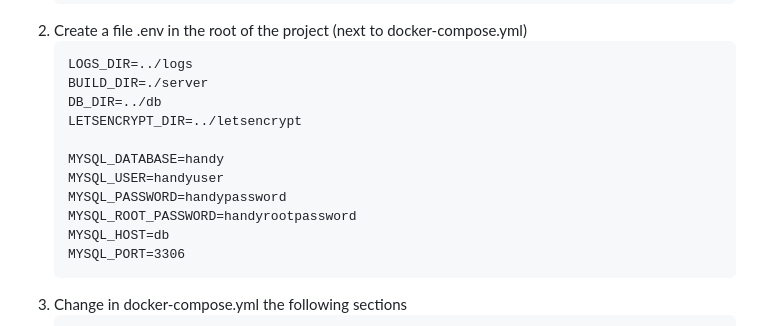
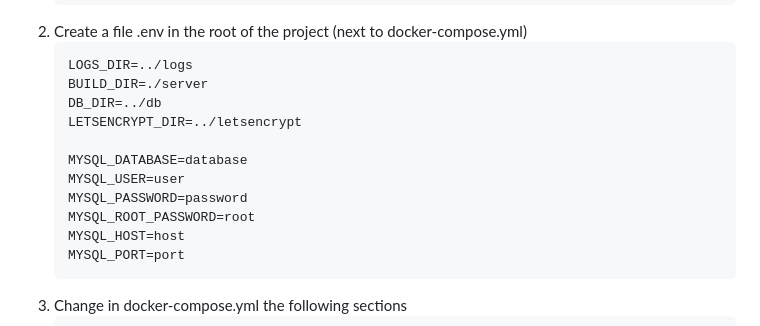
Before and after one commit to PeachMood/handy, a Markdown page: README.md, the part around the change. Drawn GitHub-style.

Commit message:
HANDY-0. Fixed README

````diff
--- a/README.md
+++ b/README.md
@@ -79,12 +79,12 @@ It is also necessary to install [Docker Compose](https://docs.docker.com/compose
    DB_DIR=../db
    LETSENCRYPT_DIR=../letsencrypt
 
-   MYSQL_DATABASE=handy
-   MYSQL_USER=handyuser
-   MYSQL_PASSWORD=handypassword
-   MYSQL_ROOT_PASSWORD=handyrootpassword
-   MYSQL_HOST=db
-   MYSQL_PORT=3306
+   MYSQL_DATABASE=database
+   MYSQL_USER=user
+   MYSQL_PASSWORD=password
+   MYSQL_ROOT_PASSWORD=root
+   MYSQL_HOST=host
+   MYSQL_PORT=port
    ```
 3. Change in docker-compose.yml the following sections
    ```
````
